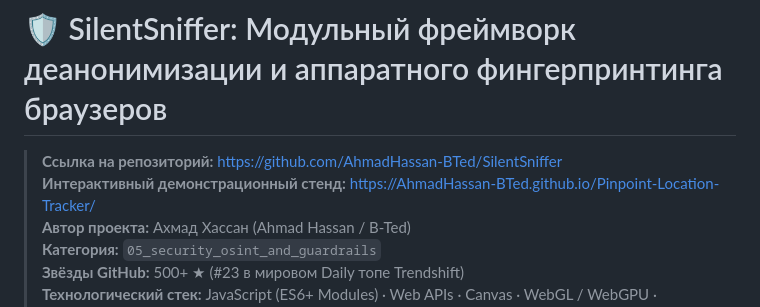
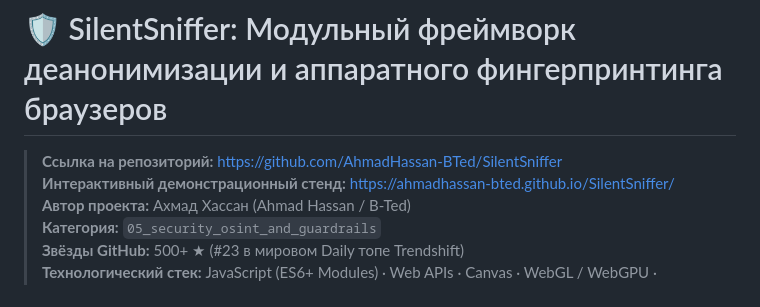
Before and after one commit to zeshi09/notes, a Markdown page: 05_security_osint_and_guardrails/silentsniffer.md, the part around the change. GitHub-like rendering.

Commit message:
fix: update SilentSniffer live demo URL to working GitHub Pages

```diff
--- a/05_security_osint_and_guardrails/silentsniffer.md
+++ b/05_security_osint_and_guardrails/silentsniffer.md
@@ -10,7 +10,7 @@ date: 2026-10-18
 # 🛡️ SilentSniffer: Модульный фреймворк деанонимизации и аппаратного фингерпринтинга браузеров
 
 > **Ссылка на репозиторий:** [https://github.com/AhmadHassan-BTed/SilentSniffer](https://github.com/AhmadHassan-BTed/SilentSniffer)
-> **Интерактивный демонстрационный стенд:** [https://AhmadHassan-BTed.github.io/Pinpoint-Location-Tracker/](https://AhmadHassan-BTed.github.io/Pinpoint-Location-Tracker/)
+> **Интерактивный демонстрационный стенд:** [https://ahmadhassan-bted.github.io/SilentSniffer/](https://ahmadhassan-bted.github.io/SilentSniffer/)
 > **Автор проекта:** Ахмад Хассан (Ahmad Hassan / B-Ted)
 > **Категория:** `05_security_osint_and_guardrails`
 > **Звёзды GitHub:** 500+ ★ (#23 в мировом Daily топе Trendshift)
```
